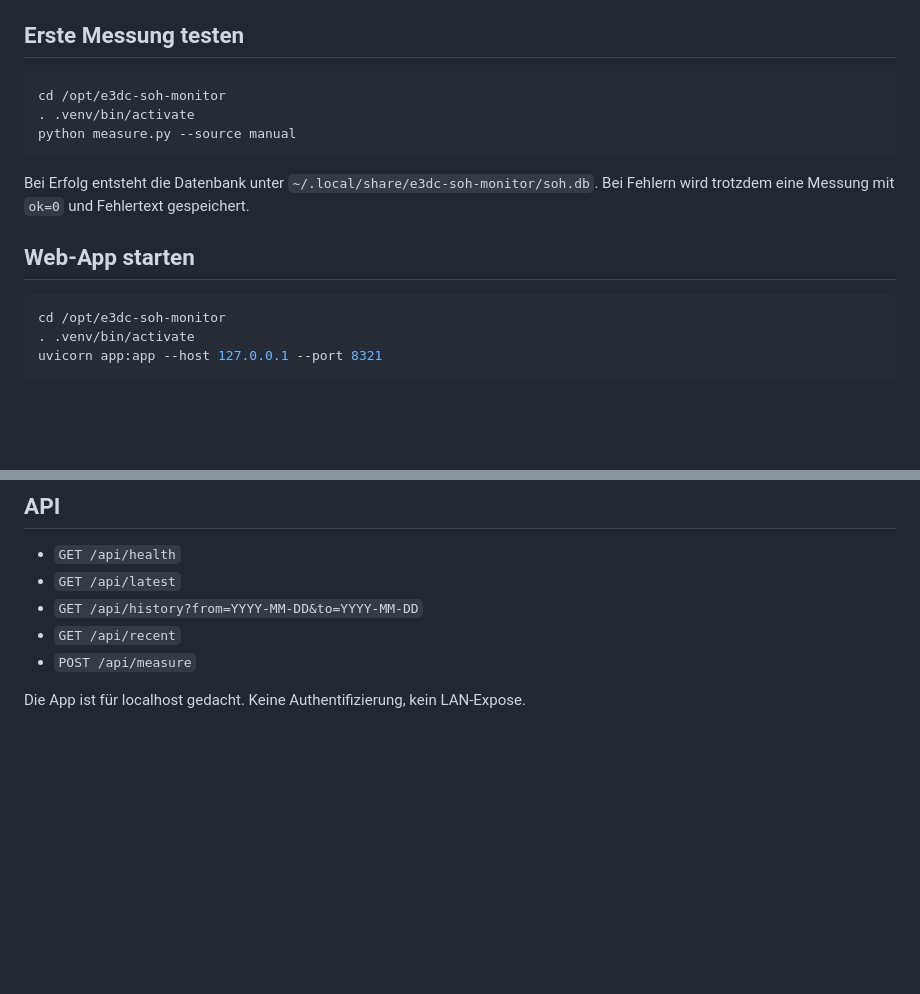
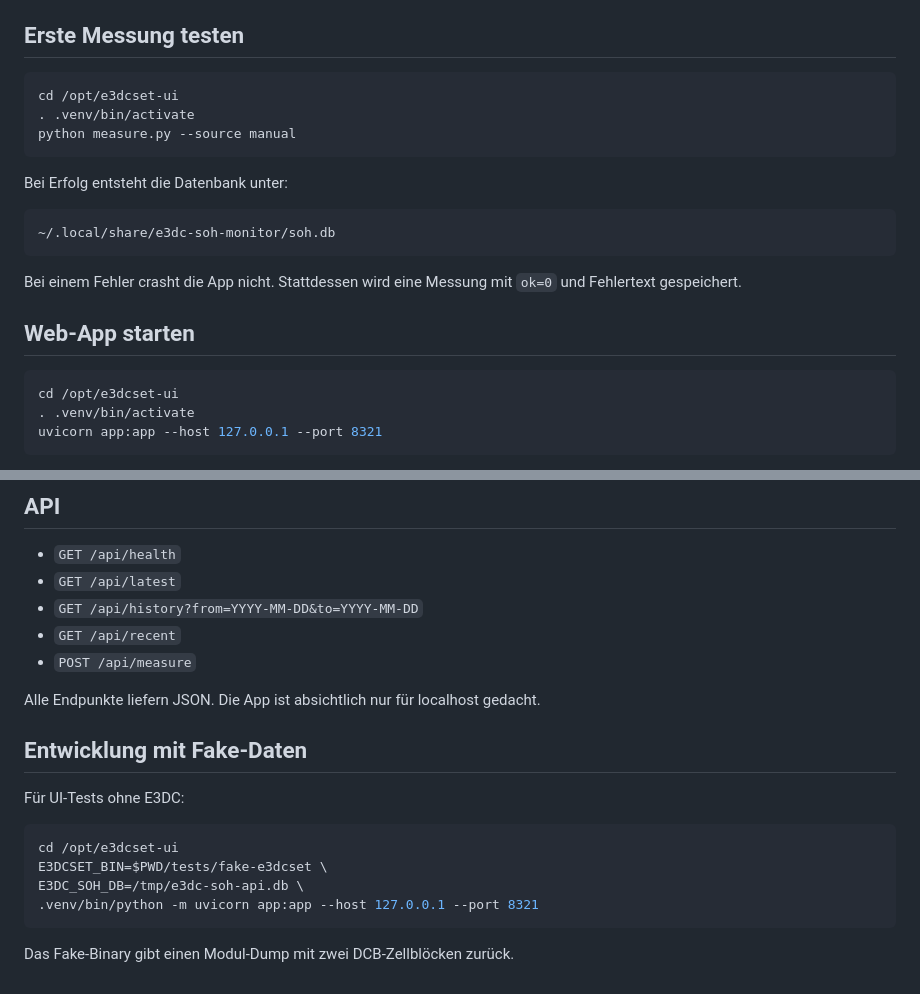
Before and after one commit to mschlappa/e3dcset-ui, a Markdown page: README.md, 2 parts joined by grey strips. Rendered like a GitHub page; blank space fills up the shorter version.

````diff
--- a/README.md
+++ b/README.md
@@ -49,17 +63,23 @@ E3DC_SOH_PORT=8321
 ## Erste Messung testen
 
 ```bash
-cd /opt/e3dc-soh-monitor
+cd /opt/e3dcset-ui
 . .venv/bin/activate
 python measure.py --source manual
 ```
 
-Bei Erfolg entsteht die Datenbank unter `~/.local/share/e3dc-soh-monitor/soh.db`. Bei Fehlern wird trotzdem eine Messung mit `ok=0` und Fehlertext gespeichert.
+Bei Erfolg entsteht die Datenbank unter:
+
+```text
+~/.local/share/e3dc-soh-monitor/soh.db
+```
+
+Bei einem Fehler crasht die App nicht. Stattdessen wird eine Messung mit `ok=0` und Fehlertext gespeichert.
 
 ## Web-App starten
 
 ```bash
-cd /opt/e3dc-soh-monitor
+cd /opt/e3dcset-ui
 . .venv/bin/activate
 uvicorn app:app --host 127.0.0.1 --port 8321
 ```
@@ -100,4 +124,17 @@ loginctl enable-linger "$USER"
 - `GET /api/recent`
 - `POST /api/measure`
 
-Die App ist für localhost gedacht. Keine Authentifizierung, kein LAN-Expose.
+Alle Endpunkte liefern JSON. Die App ist absichtlich nur für localhost gedacht.
+
+## Entwicklung mit Fake-Daten
+
+Für UI-Tests ohne E3DC:
+
+```bash
+cd /opt/e3dcset-ui
+E3DCSET_BIN=$PWD/tests/fake-e3dcset \
+E3DC_SOH_DB=/tmp/e3dc-soh-api.db \
+.venv/bin/python -m uvicorn app:app --host 127.0.0.1 --port 8321
+```
+
+Das Fake-Binary gibt einen Modul-Dump mit zwei DCB-Zellblöcken zurück.
````
Also changed, not shown: other parts of README.md (+32 -14 lines), docs/screenshot.png (added), 2 other files.
